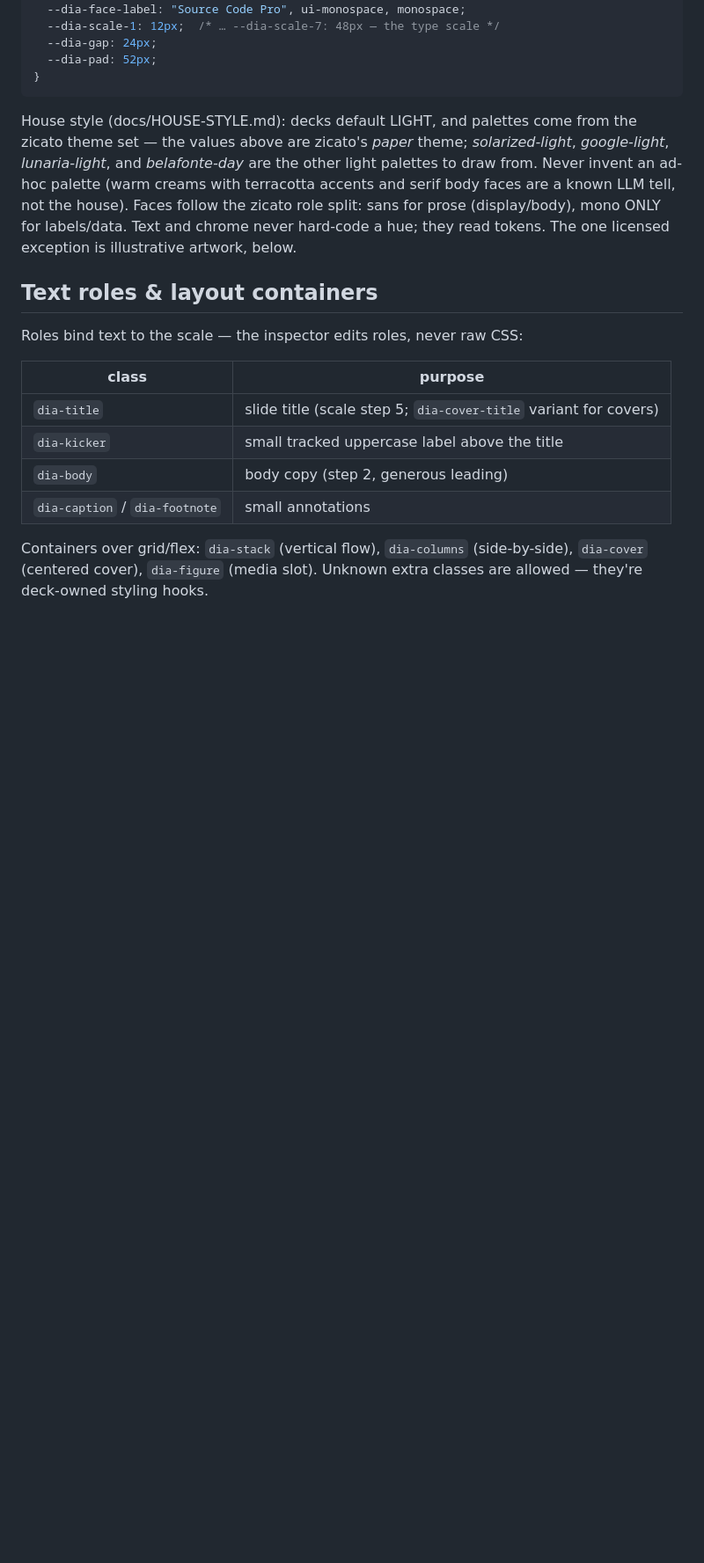
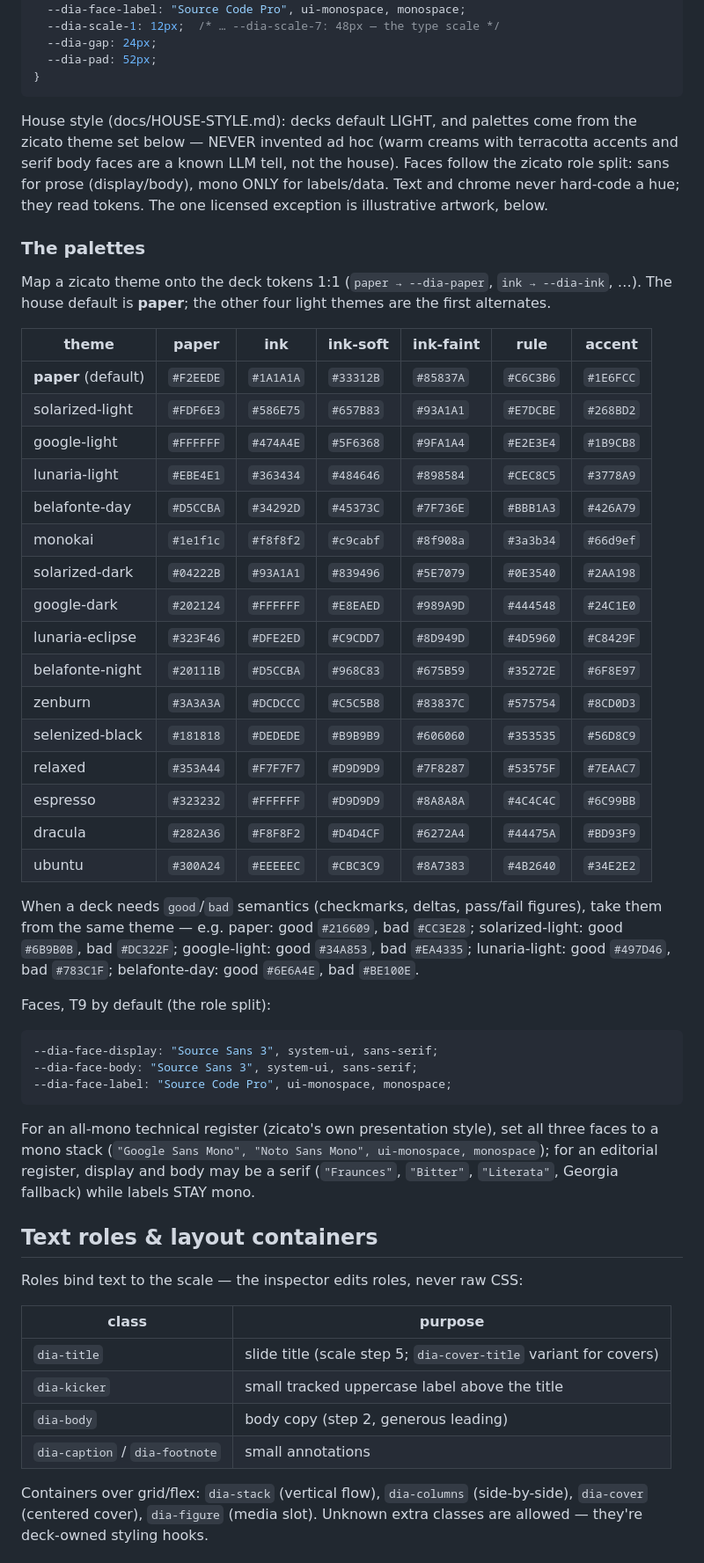
Before and after one commit to pedapudi/diastil, a Markdown page: skills/dia-authoring/SKILL.md, the part around the change. Shown at 88% size. Rendered like a GitHub page; blank space fills up the shorter version.

Commit message:
skills: embed the zicato palettes — self-contained color guidance
The authoring skill named the approved themes but pointed at
src/chrome/tokens.css for values, which an agent using the skill
outside this repo cannot read. All sixteen zicato palettes are now
embedded as a deck-token mapping table (paper/ink/ink-soft/ink-faint/
rule/accent, light themes first, paper marked default), with good/bad
values for the light themes and the face registers spelled out (T9
role split by default; all-mono technical and serif editorial as the
sanctioned alternates, labels always mono).

````diff
--- a/skills/dia-authoring/SKILL.md
+++ b/skills/dia-authoring/SKILL.md
@@ -57,14 +57,57 @@ set (one edit restyles the whole deck):
 ```
 
 House style (docs/HOUSE-STYLE.md): decks default LIGHT, and palettes
-come from the zicato theme set — the values above are zicato's *paper*
-theme; *solarized-light*, *google-light*, *lunaria-light*, and
-*belafonte-day* are the other light palettes to draw from. Never invent
-an ad-hoc palette (warm creams with terracotta accents and serif body
-faces are a known LLM tell, not the house). Faces follow the zicato
-role split: sans for prose (display/body), mono ONLY for labels/data.
-Text and chrome never hard-code a hue; they read tokens. The one
-licensed exception is illustrative artwork, below.
+come from the zicato theme set below — NEVER invented ad hoc (warm
+creams with terracotta accents and serif body faces are a known LLM
+tell, not the house). Faces follow the zicato role split: sans for
+prose (display/body), mono ONLY for labels/data. Text and chrome never
+hard-code a hue; they read tokens. The one licensed exception is
+illustrative artwork, below.
+
+### The palettes
+
+Map a zicato theme onto the deck tokens 1:1 (`paper → --dia-paper`,
+`ink → --dia-ink`, …). The house default is **paper**; the other four
+light themes are the first alternates.
+
+| theme | paper | ink | ink-soft | ink-faint | rule | accent |
+| --- | --- | --- | --- | --- | --- | --- |
+| **paper** (default) | `#F2EEDE` | `#1A1A1A` | `#33312B` | `#85837A` | `#C6C3B6` | `#1E6FCC` |
+| solarized-light | `#FDF6E3` | `#586E75` | `#657B83` | `#93A1A1` | `#E7DCBE` | `#268BD2` |
+| google-light | `#FFFFFF` | `#474A4E` | `#5F6368` | `#9FA1A4` | `#E2E3E4` | `#1B9CB8` |
+| lunaria-light | `#EBE4E1` | `#363434` | `#484646` | `#898584` | `#CEC8C5` | `#3778A9` |
+| belafonte-day | `#D5CCBA` | `#34292D` | `#45373C` | `#7F736E` | `#BBB1A3` | `#426A79` |
+| monokai | `#1e1f1c` | `#f8f8f2` | `#c9cabf` | `#8f908a` | `#3a3b34` | `#66d9ef` |
+| solarized-dark | `#04222B` | `#93A1A1` | `#839496` | `#5E7079` | `#0E3540` | `#2AA198` |
+| google-dark | `#202124` | `#FFFFFF` | `#E8EAED` | `#989A9D` | `#444548` | `#24C1E0` |
+| lunaria-eclipse | `#323F46` | `#DFE2ED` | `#C9CDD7` | `#8D949D` | `#4D5960` | `#C8429F` |
+| belafonte-night | `#20111B` | `#D5CCBA` | `#968C83` | `#675B59` | `#35272E` | `#6F8E97` |
+| zenburn | `#3A3A3A` | `#DCDCCC` | `#C5C5B8` | `#83837C` | `#575754` | `#8CD0D3` |
+| selenized-black | `#181818` | `#DEDEDE` | `#B9B9B9` | `#606060` | `#353535` | `#56D8C9` |
+| relaxed | `#353A44` | `#F7F7F7` | `#D9D9D9` | `#7F8287` | `#53575F` | `#7EAAC7` |
+| espresso | `#323232` | `#FFFFFF` | `#D9D9D9` | `#8A8A8A` | `#4C4C4C` | `#6C99BB` |
+| dracula | `#282A36` | `#F8F8F2` | `#D4D4CF` | `#6272A4` | `#44475A` | `#BD93F9` |
+| ubuntu | `#300A24` | `#EEEEEC` | `#CBC3C9` | `#8A7383` | `#4B2640` | `#34E2E2` |
+
+When a deck needs `good`/`bad` semantics (checkmarks, deltas, pass/fail
+figures), take them from the same theme — e.g. paper: good `#216609`,
+bad `#CC3E28`; solarized-light: good `#6B9B0B`, bad `#DC322F`;
+google-light: good `#34A853`, bad `#EA4335`; lunaria-light: good
+`#497D46`, bad `#783C1F`; belafonte-day: good `#6E6A4E`, bad `#BE100E`.
+
+Faces, T9 by default (the role split):
+
+```css
+--dia-face-display: "Source Sans 3", system-ui, sans-serif;
+--dia-face-body: "Source Sans 3", system-ui, sans-serif;
+--dia-face-label: "Source Code Pro", ui-monospace, monospace;
+```
+
+For an all-mono technical register (zicato's own presentation style),
+set all three faces to a mono stack (`"Google Sans Mono", "Noto Sans
+Mono", ui-monospace, monospace`); for an editorial register, display
+and body may be a serif (`"Fraunces"`, `"Bitter"`, `"Literata"`,
+Georgia fallback) while labels STAY mono.
 
 ## Text roles & layout containers
 
````
